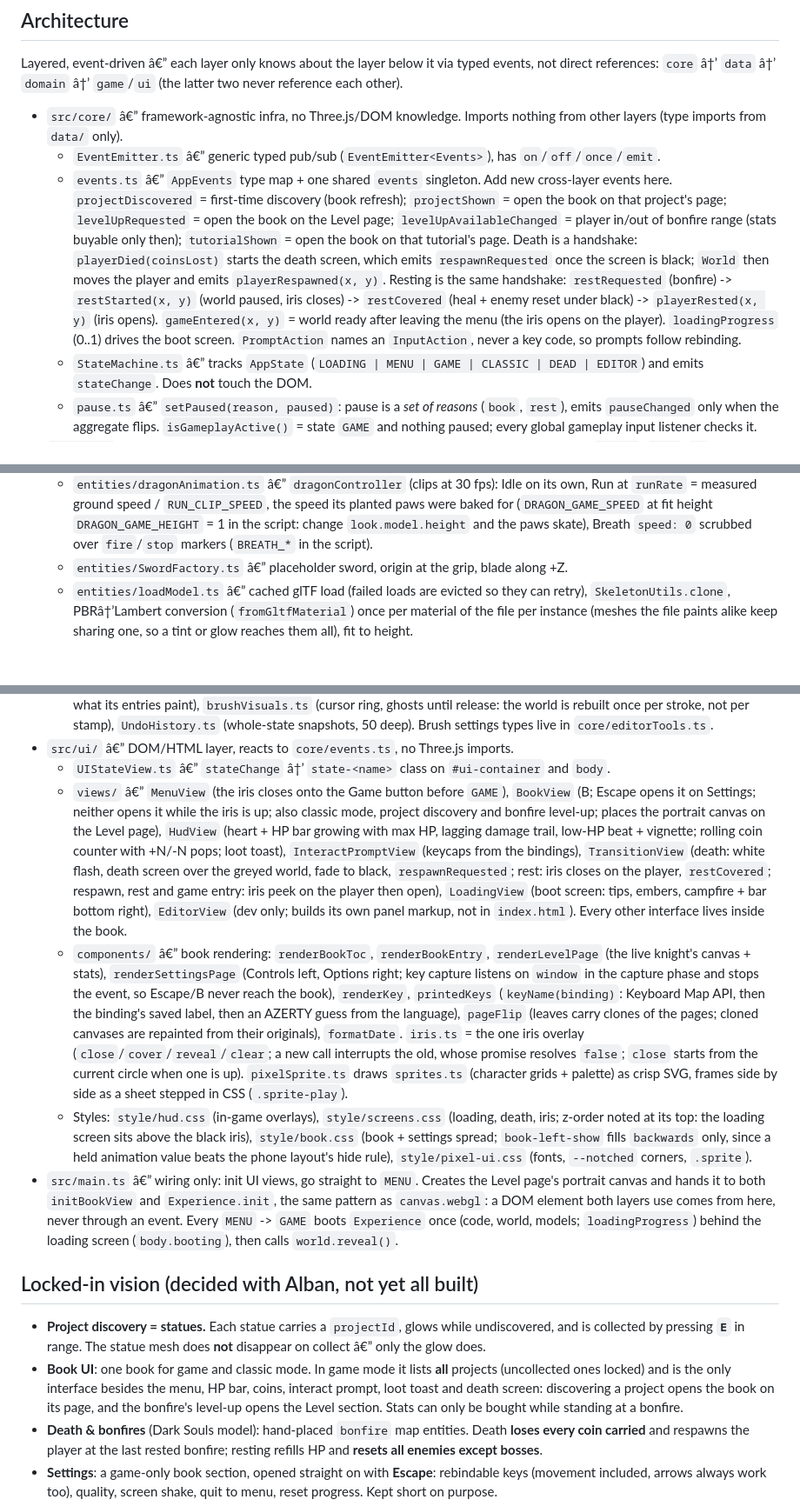
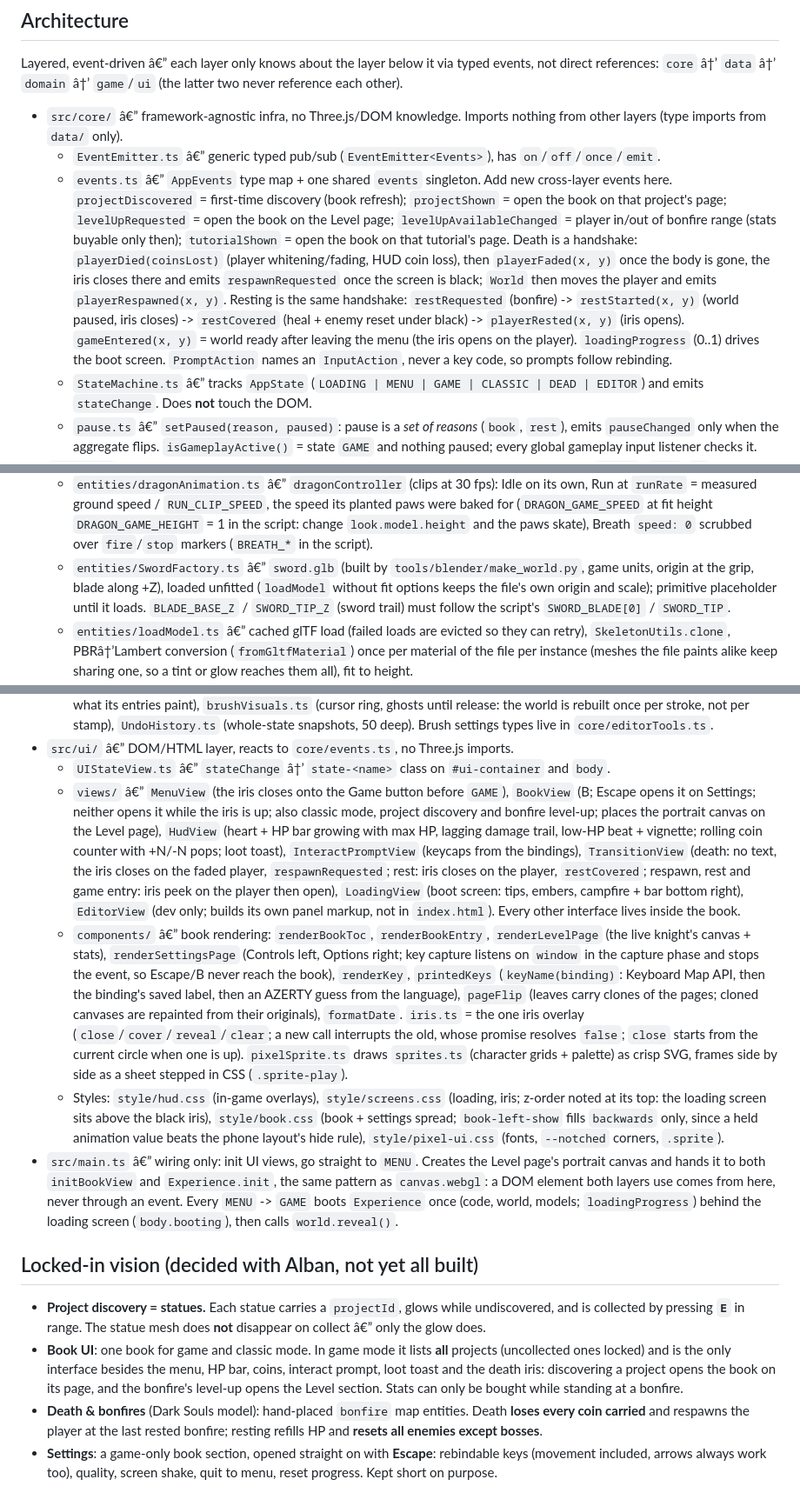
Before and after one commit to Saitamadupauvre/RPG-Portfolio, a Markdown page: CLAUDE.md, 3 parts joined by grey strips. Shown at 87% size. GitHub-like rendering; blank space fills up the shorter version.

Commit message:
docs(claude): document death fade and the modelled sword

```diff
--- a/CLAUDE.md
+++ b/CLAUDE.md
@@ -30,7 +30,7 @@ Layered, event-driven â€” each layer only knows about the layer below it vi
 
 - `src/core/` â€” framework-agnostic infra, no Three.js/DOM knowledge. Imports nothing from other layers (type imports from `data/` only).
   - `EventEmitter.ts` â€” generic typed pub/sub (`EventEmitter<Events>`), has `on`/`off`/`once`/`emit`.
-  - `events.ts` â€” `AppEvents` type map + one shared `events` singleton. Add new cross-layer events here. `projectDiscovered` = first-time discovery (book refresh); `projectShown` = open the book on that project's page; `levelUpRequested` = open the book on the Level page; `levelUpAvailableChanged` = player in/out of bonfire range (stats buyable only then); `tutorialShown` = open the book on that tutorial's page. Death is a handshake: `playerDied(coinsLost)` starts the death screen, which emits `respawnRequested` once the screen is black; `World` then moves the player and emits `playerRespawned(x, y)`. Resting is the same handshake: `restRequested` (bonfire) -> `restStarted(x, y)` (world paused, iris closes) -> `restCovered` (heal + enemy reset under black) -> `playerRested(x, y)` (iris opens). `gameEntered(x, y)` = world ready after leaving the menu (the iris opens on the player). `loadingProgress` (0..1) drives the boot screen. `PromptAction` names an `InputAction`, never a key code, so prompts follow rebinding.
+  - `events.ts` â€” `AppEvents` type map + one shared `events` singleton. Add new cross-layer events here. `projectDiscovered` = first-time discovery (book refresh); `projectShown` = open the book on that project's page; `levelUpRequested` = open the book on the Level page; `levelUpAvailableChanged` = player in/out of bonfire range (stats buyable only then); `tutorialShown` = open the book on that tutorial's page. Death is a handshake: `playerDied(coinsLost)` (player whitening/fading, HUD coin loss), then `playerFaded(x, y)` once the body is gone, the iris closes there and emits `respawnRequested` once the screen is black; `World` then moves the player and emits `playerRespawned(x, y)`. Resting is the same handshake: `restRequested` (bonfire) -> `restStarted(x, y)` (world paused, iris closes) -> `restCovered` (heal + enemy reset under black) -> `playerRested(x, y)` (iris opens). `gameEntered(x, y)` = world ready after leaving the menu (the iris opens on the player). `loadingProgress` (0..1) drives the boot screen. `PromptAction` names an `InputAction`, never a key code, so prompts follow rebinding.
   - `StateMachine.ts` â€” tracks `AppState` (`LOADING | MENU | GAME | CLASSIC | DEAD | EDITOR`) and emits `stateChange`. Does **not** touch the DOM.
   - `pause.ts` â€” `setPaused(reason, paused)`: pause is a *set of reasons* (`book`, `rest`), emits `pauseChanged` only when the aggregate flips. `isGameplayActive()` = state `GAME` and nothing paused; every global gameplay input listener checks it.
 - `src/data/` â€” pure content, no game-mechanics or rendering knowledge, never imports from `domain`/`game`/`ui`.
@@ -71,5 +71,5 @@ Layered, event-driven â€” each layer only knows about the layer below it vi
   - `entities/goblinAnimation.ts` / `soldierAnimation.ts` â€” grunt and elite graphs. Goblin: Lunge is `speed: 0`, scrubbed over `dash`/`recover` markers (`LUNGE_*` in the script). Soldier: same combo convention as the player (`move` float + `attack` trigger + `attacking`, Thrust/Slam with `swingStart`/`swingEnd`).
   - `entities/archerAnimation.ts` â€” `archerController`: Idle/Walk play on their own, Shoot/Hop are `speed: 0` and scrubbed by the driver; the `release` marker must follow `SHOOT_RELEASE` in `tools/blender/make_enemies.py` (local-only, gitignored).
   - `entities/dragonAnimation.ts` â€” `dragonController` (clips at 30 fps): Idle on its own, Run at `runRate` = measured ground speed / `RUN_CLIP_SPEED`, the speed its planted paws were baked for (`DRAGON_GAME_SPEED` at fit height `DRAGON_GAME_HEIGHT` = 1 in the script: change `look.model.height` and the paws skate), Breath `speed: 0` scrubbed over `fire`/`stop` markers (`BREATH_*` in the script).
-  - `entities/SwordFactory.ts` â€” placeholder sword, origin at the grip, blade along +Z.
+  - `entities/SwordFactory.ts` â€” `sword.glb` (built by `tools/blender/make_world.py`, game units, origin at the grip, blade along +Z), loaded unfitted (`loadModel` without fit options keeps the file's own origin and scale); primitive placeholder until it loads. `BLADE_BASE_Z` / `SWORD_TIP_Z` (sword trail) must follow the script's `SWORD_BLADE[0]` / `SWORD_TIP`.
   - `entities/loadModel.ts` â€” cached glTF load (failed loads are evicted so they can retry), `SkeletonUtils.clone`, PBRâ†’Lambert conversion (`fromGltfMaterial`) once per material of the file per instance (meshes the file paints alike keep sharing one, so a tint or glow reaches them all), fit to height.
@@ -94,15 +94,15 @@ Layered, event-driven â€” each layer only knows about the layer below it vi
   - `editor/` â€” dev-only map editor (`EditorSystem`, `editorLayout` localStorage working copy, `TileSelection`, `entityDefaults`). The working copy replaces the committed map only once the editor is first opened. Unity-style mouse: left = select/box/brush, right = orbit, middle = pan. Multi-selection moves through a shared `pivot` (offsets captured once per drag). Triggers are picked by their edges only (fill `raycast` disabled) and left out of the scatter brush; their action is edited by the inspector's `actionEditor` (`actionFieldByKind`). `scatter.ts` (scatter brush stamps/erase, erases only what its entries paint), `brushVisuals.ts` (cursor ring, ghosts until release: the world is rebuilt once per stroke, not per stamp), `UndoHistory.ts` (whole-state snapshots, 50 deep). Brush settings types live in `core/editorTools.ts`.
 - `src/ui/` â€” DOM/HTML layer, reacts to `core/events.ts`, no Three.js imports.
   - `UIStateView.ts` â€” `stateChange` â†’ `state-<name>` class on `#ui-container` and `body`.
-  - `views/` â€” `MenuView` (the iris closes onto the Game button before `GAME`), `BookView` (B; Escape opens it on Settings; neither opens it while the iris is up; also classic mode, project discovery and bonfire level-up; places the portrait canvas on the Level page), `HudView` (heart + HP bar growing with max HP, lagging damage trail, low-HP beat + vignette; rolling coin counter with +N/-N pops; loot toast), `InteractPromptView` (keycaps from the bindings), `TransitionView` (death: white flash, death screen over the greyed world, fade to black, `respawnRequested`; rest: iris closes on the player, `restCovered`; respawn, rest and game entry: iris peek on the player then open), `LoadingView` (boot screen: tips, embers, campfire + bar bottom right), `EditorView` (dev only; builds its own panel markup, not in `index.html`). Every other interface lives inside the book.
+  - `views/` â€” `MenuView` (the iris closes onto the Game button before `GAME`), `BookView` (B; Escape opens it on Settings; neither opens it while the iris is up; also classic mode, project discovery and bonfire level-up; places the portrait canvas on the Level page), `HudView` (heart + HP bar growing with max HP, lagging damage trail, low-HP beat + vignette; rolling coin counter with +N/-N pops; loot toast), `InteractPromptView` (keycaps from the bindings), `TransitionView` (death: no text, the iris closes on the faded player, `respawnRequested`; rest: iris closes on the player, `restCovered`; respawn, rest and game entry: iris peek on the player then open), `LoadingView` (boot screen: tips, embers, campfire + bar bottom right), `EditorView` (dev only; builds its own panel markup, not in `index.html`). Every other interface lives inside the book.
   - `components/` â€” book rendering: `renderBookToc`, `renderBookEntry`, `renderLevelPage` (the live knight's canvas + stats), `renderSettingsPage` (Controls left, Options right; key capture listens on `window` in the capture phase and stops the event, so Escape/B never reach the book), `renderKey`, `printedKeys` (`keyName(binding)`: Keyboard Map API, then the binding's saved label, then an AZERTY guess from the language), `pageFlip` (leaves carry clones of the pages; cloned canvases are repainted from their originals), `formatDate`. `iris.ts` = the one iris overlay (`close`/`cover`/`reveal`/`clear`; a new call interrupts the old, whose promise resolves `false`; `close` starts from the current circle when one is up). `pixelSprite.ts` draws `sprites.ts` (character grids + palette) as crisp SVG, frames side by side as a sheet stepped in CSS (`.sprite-play`).
-  - Styles: `style/hud.css` (in-game overlays), `style/screens.css` (loading, death, iris; z-order noted at its top: the loading screen sits above the black iris), `style/book.css` (book + settings spread; `book-left-show` fills `backwards` only, since a held animation value beats the phone layout's hide rule), `style/pixel-ui.css` (fonts, `--notched` corners, `.sprite`).
+  - Styles: `style/hud.css` (in-game overlays), `style/screens.css` (loading, iris; z-order noted at its top: the loading screen sits above the black iris), `style/book.css` (book + settings spread; `book-left-show` fills `backwards` only, since a held animation value beats the phone layout's hide rule), `style/pixel-ui.css` (fonts, `--notched` corners, `.sprite`).
 - `src/main.ts` â€” wiring only: init UI views, go straight to `MENU`. Creates the Level page's portrait canvas and hands it to both `initBookView` and `Experience.init`, the same pattern as `canvas.webgl`: a DOM element both layers use comes from here, never through an event. Every `MENU` -> `GAME` boots `Experience` once (code, world, models; `loadingProgress`) behind the loading screen (`body.booting`), then calls `world.reveal()`.
 
 ## Locked-in vision (decided with Alban, not yet all built)
 
 - **Project discovery = statues.** Each statue carries a `projectId`, glows while undiscovered, and is collected by pressing **`E`** in range. The statue mesh does **not** disappear on collect â€” only the glow does.
-- **Book UI**: one book for game and classic mode. In game mode it lists **all** projects (uncollected ones locked) and is the only interface besides the menu, HP bar, coins, interact prompt, loot toast and death screen: discovering a project opens the book on its page, and the bonfire's level-up opens the Level section. Stats can only be bought while standing at a bonfire.
+- **Book UI**: one book for game and classic mode. In game mode it lists **all** projects (uncollected ones locked) and is the only interface besides the menu, HP bar, coins, interact prompt, loot toast and the death iris: discovering a project opens the book on its page, and the bonfire's level-up opens the Level section. Stats can only be bought while standing at a bonfire.
 - **Death & bonfires** (Dark Souls model): hand-placed `bonfire` map entities. Death **loses every coin carried** and respawns the player at the last rested bonfire; resting refills HP and **resets all enemies except bosses**.
 - **Settings**: a game-only book section, opened straight on with **Escape**: rebindable keys (movement included, arrows always work too), quality, screen shake, quit to menu, reset progress. Kept short on purpose.
 - **No region system.** The map is handcrafted; project data stays pure content with no placement/region fields.
```
Also changed, not shown: other parts of CLAUDE.md (+3 -3 lines).
